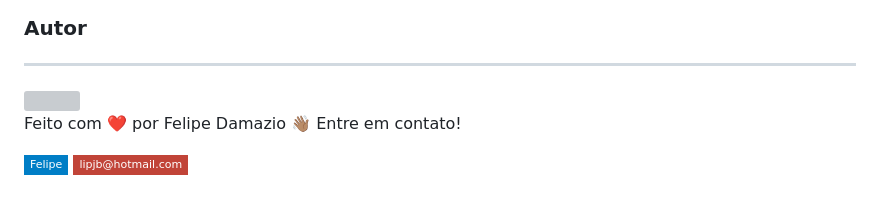
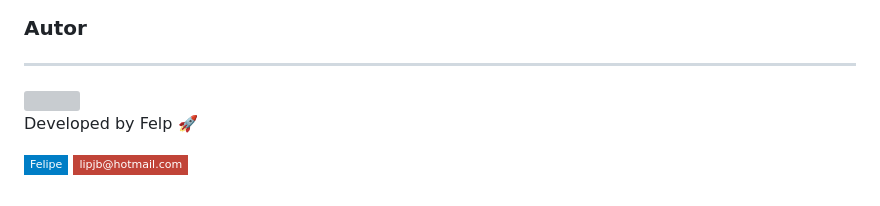
Before and after one commit to felipedamazio/climate-weather, a Markdown page: README.md, the part around one of its changes. Rendered like a GitHub page; badges without logos; grey boxes are pictures that could not be loaded.

```diff
--- a/README.md
+++ b/README.md
@@ -59,8 +59,6 @@ for mobile-friendly interactive maps.
  </a>
 
-
-
-Feito com ❤️ por Felipe Damazio 👋🏽 Entre em contato!
+Developed by Felp 🚀
 
 [![Linkedin Badge](https://img.shields.io/badge/-Felipe-blue?style=flat-square&logo=Linkedin&logoColor=white&link=https://www.linkedin.com/in/felipe-damazio/)](https://www.linkedin.com/in/felipe-damazio/)
 [![Gmail Badge](https://img.shields.io/badge/-lipjb@hotmail.com-c14438?style=flat-square&logo=Gmail&logoColor=white&link=mailto:lipjb@hotmail.com)](mailto:lipjb@hotmail.com)
```
Also changed, not shown: other parts of README.md (+1 -1 lines).
